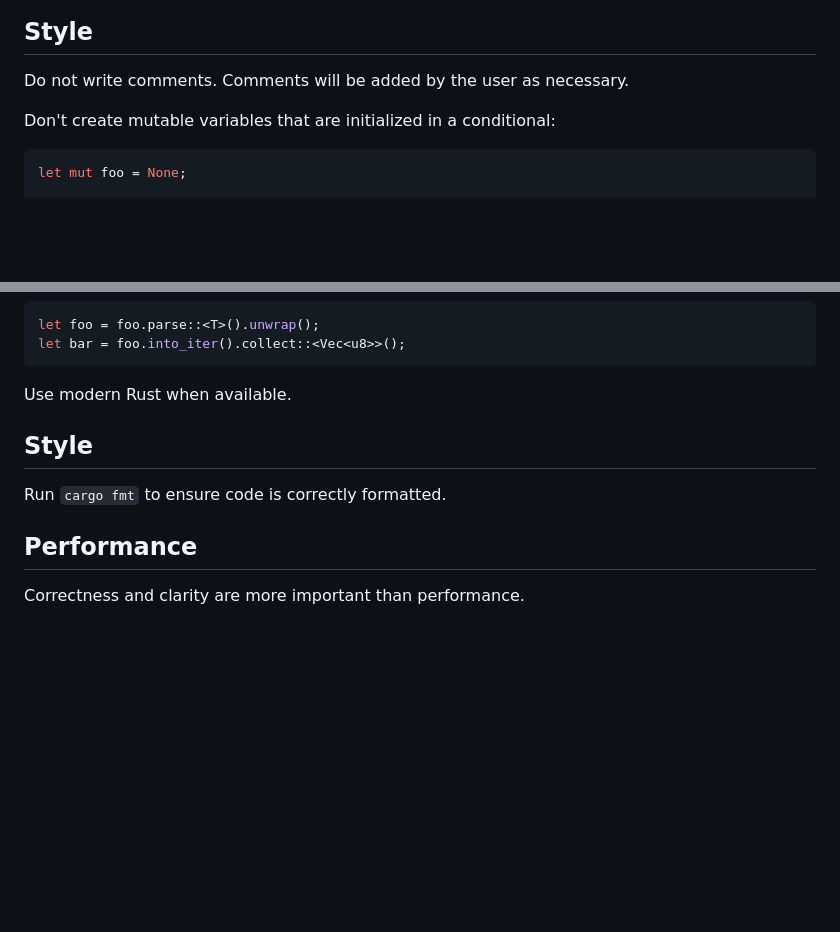
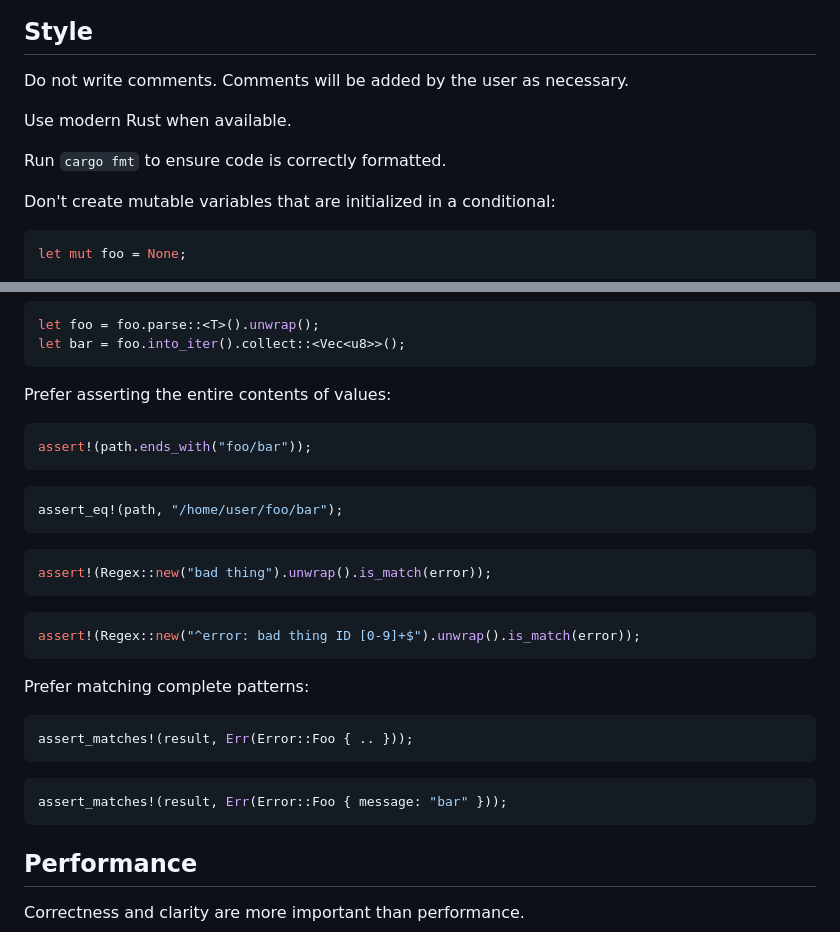
Before and after one commit to casey/dotfiles, a Markdown page: etc/agents.md, 2 parts joined by grey strips. Rendered like a GitHub page; blank space fills up the shorter version.

Commit message:
[agents] Update rust instructions

`````diff
--- a/etc/agents.md
+++ b/etc/agents.md
@@ -63,6 +63,10 @@ Style
 -----
 
 Do not write comments. Comments will be added by the user as necessary.
+
+Use modern Rust when available.
+
+Run `cargo fmt` to ensure code is correctly formatted.
 
 Don't create mutable variables that are initialized in a conditional:
 
@@ -205,12 +209,33 @@ let foo = foo.parse::<T>().unwrap();
 let bar = foo.into_iter().collect::<Vec<u8>>();
 ```
 
-Use modern Rust when available.
+Prefer asserting the entire contents of values:
 
-Style
------
+```rust bad
+assert!(path.ends_with("foo/bar"));
+```
 
-Run `cargo fmt` to ensure code is correctly formatted.
+```rust good
+assert_eq!(path, "/home/user/foo/bar");
+```
+
+```rust bad
+assert!(Regex::new("bad thing").unwrap().is_match(error));
+```
+
+```rust good
+assert!(Regex::new("^error: bad thing ID [0-9]+$").unwrap().is_match(error));
+````
+
+Prefer matching complete patterns:
+
+```rust bad
+assert_matches!(result, Err(Error::Foo { .. }));
+```
+
+```rust good
+assert_matches!(result, Err(Error::Foo { message: "bar" }));
+```
 
 Performance
 -----------
`````
